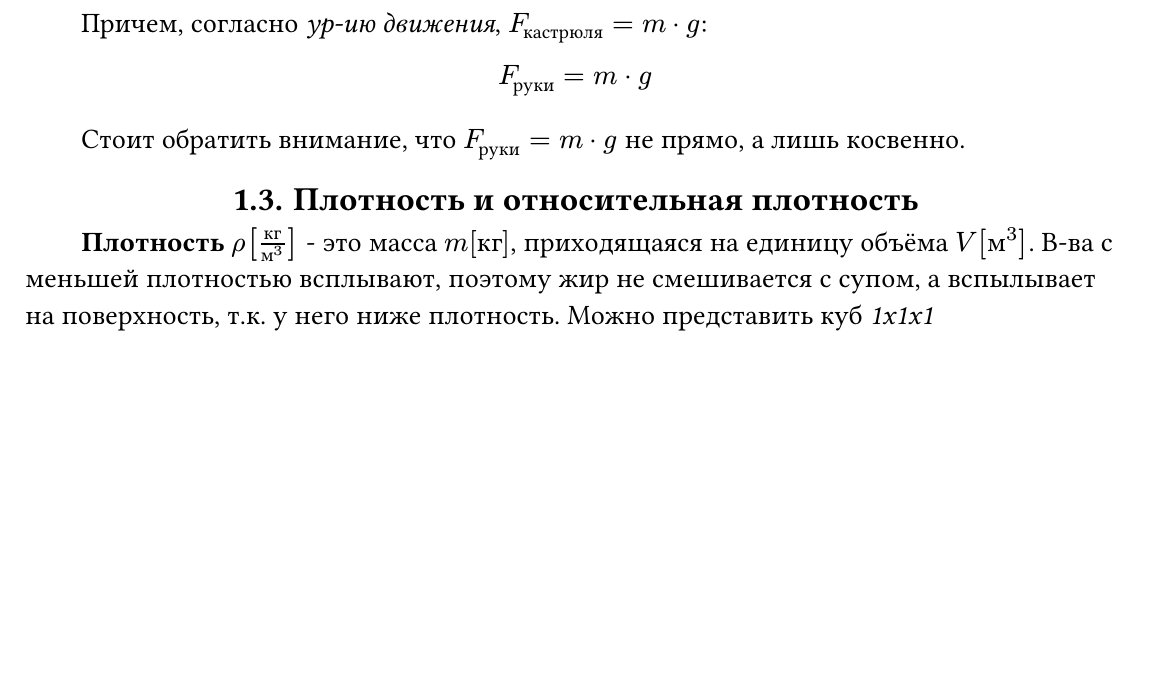
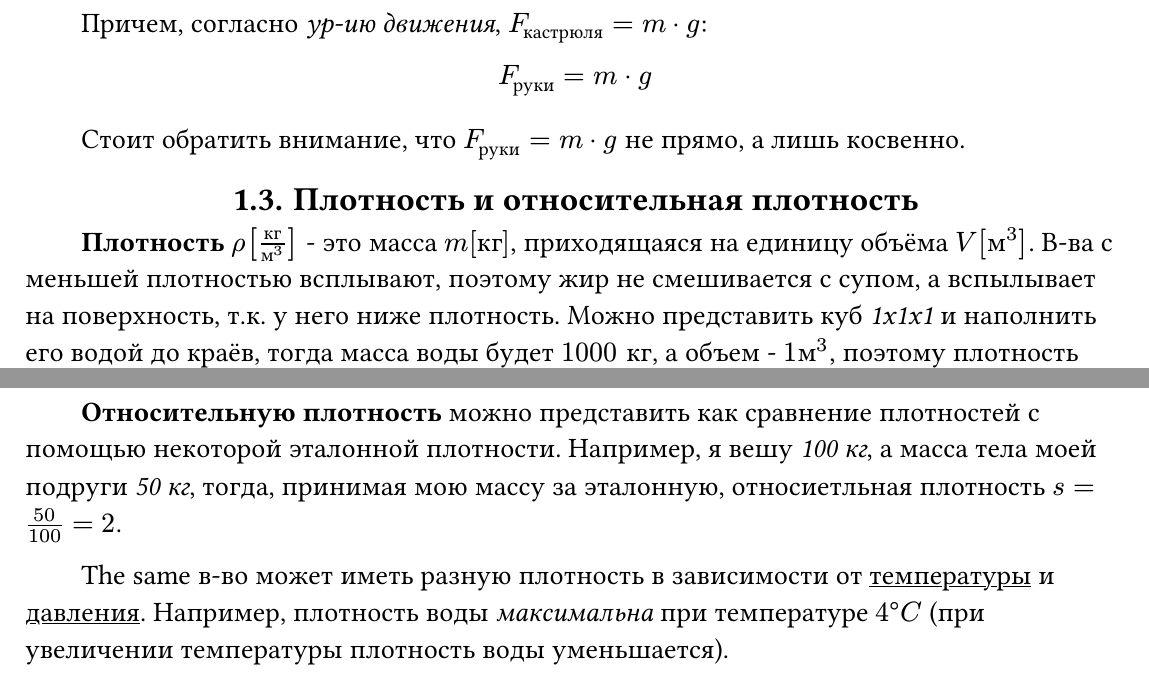
Before and after one commit to CorgiPuppy/notes, a Typst document (learning/EntertainingHynrodynamics/report/report.typ): part of page 3 of 3 before the commit and two parts of pages 3 and 4 of 4 after it, the two joined at a grey line, cut so that both start at the same text, the shorter picture padded with empty space. Compiled offline with Typst 0.15.

Commit message:
feat: update report.
Co-authored-by: Copilot <copilot@github.com>

```diff
--- a/learning/EntertainingHynrodynamics/report/report.typ
+++ b/learning/EntertainingHynrodynamics/report/report.typ
@@ -85,5 +85,9 @@ $ F_("руки") = m dot g $
 #align(center, [
   == Плотность и относительная плотность
 ])
-*Плотность* $rho [frac("кг", "м"^3)]$ - это масса $m ["кг"]$, приходящаяся на единицу объëма $V ["м"^3]$. В-ва с меньшей плотностью всплывают, поэтому жир не смешивается с супом, а вспылывает на поверхность, т.к. у него ниже плотность. Можно представить куб _1x1x1_
+*Плотность* $rho [frac("кг", "м"^3)]$ - это масса $m ["кг"]$, приходящаяся на единицу объëма $V ["м"^3]$. В-ва с меньшей плотностью всплывают, поэтому жир не смешивается с супом, а вспылывает на поверхность, т.к. у него ниже плотность. Можно представить куб _1x1x1_ и наполнить его водой до краёв, тогда масса воды будет $1000 "кг"$, а объем - $1 "м"^3$, поэтому плотность воды $= 1000 "кг/м"^3$.
 $ rho = frac(m, V); [rho] = [frac("кг", "м"^3)] $
+
+*Относительную плотность* можно представить как сравнение плотностей с помощью некоторой эталонной плотности. Например, я вешу _100 кг_, а масса тела моей подруги _50 кг_, тогда, принимая мою массу за эталонную, относиетльная плотность $s = frac(50, 100) = 2$.
+
+The same в-во может иметь разную плотность в зависимости от #underline[температуры] и #underline[давления]. Например, плотность воды _максимальна_ при температуре $4 degree C$ (при увеличении температуры плотность воды уменьшается).\
```
